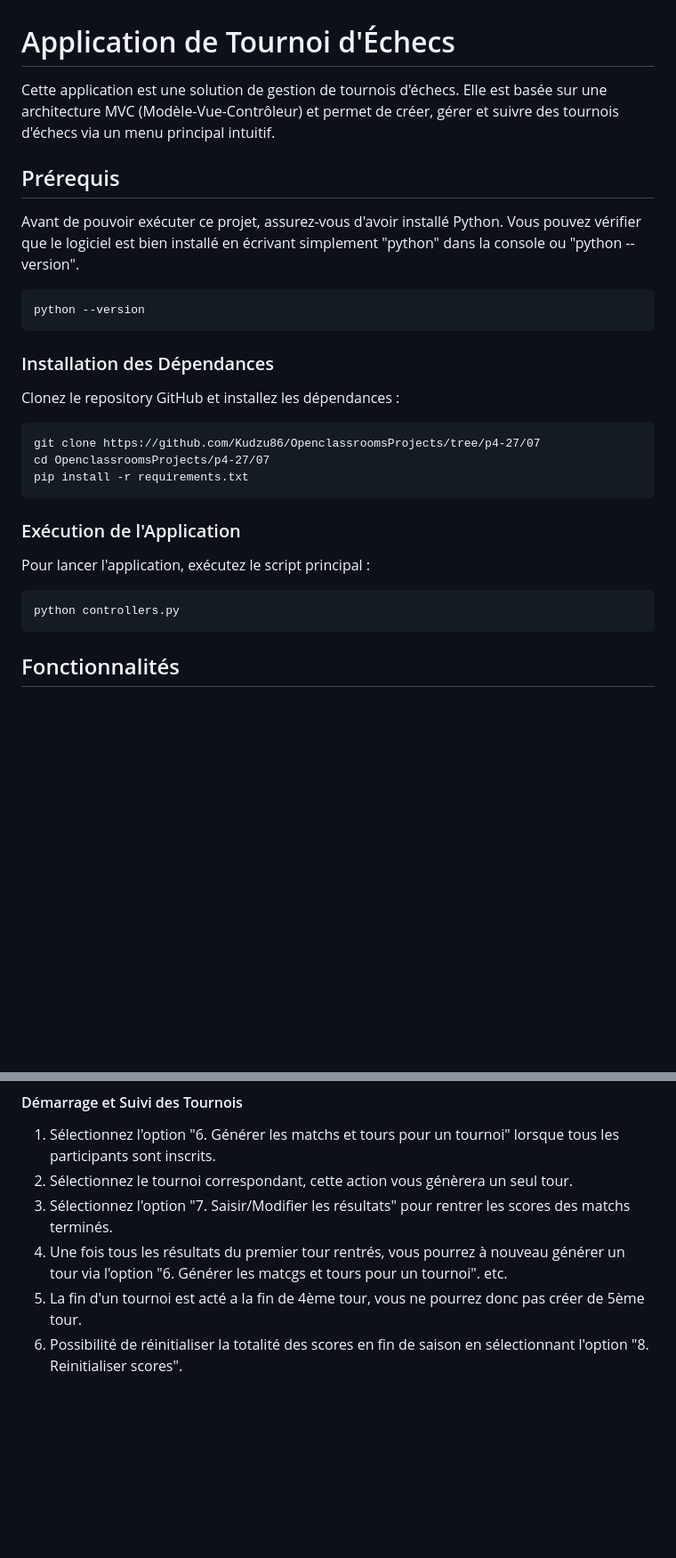
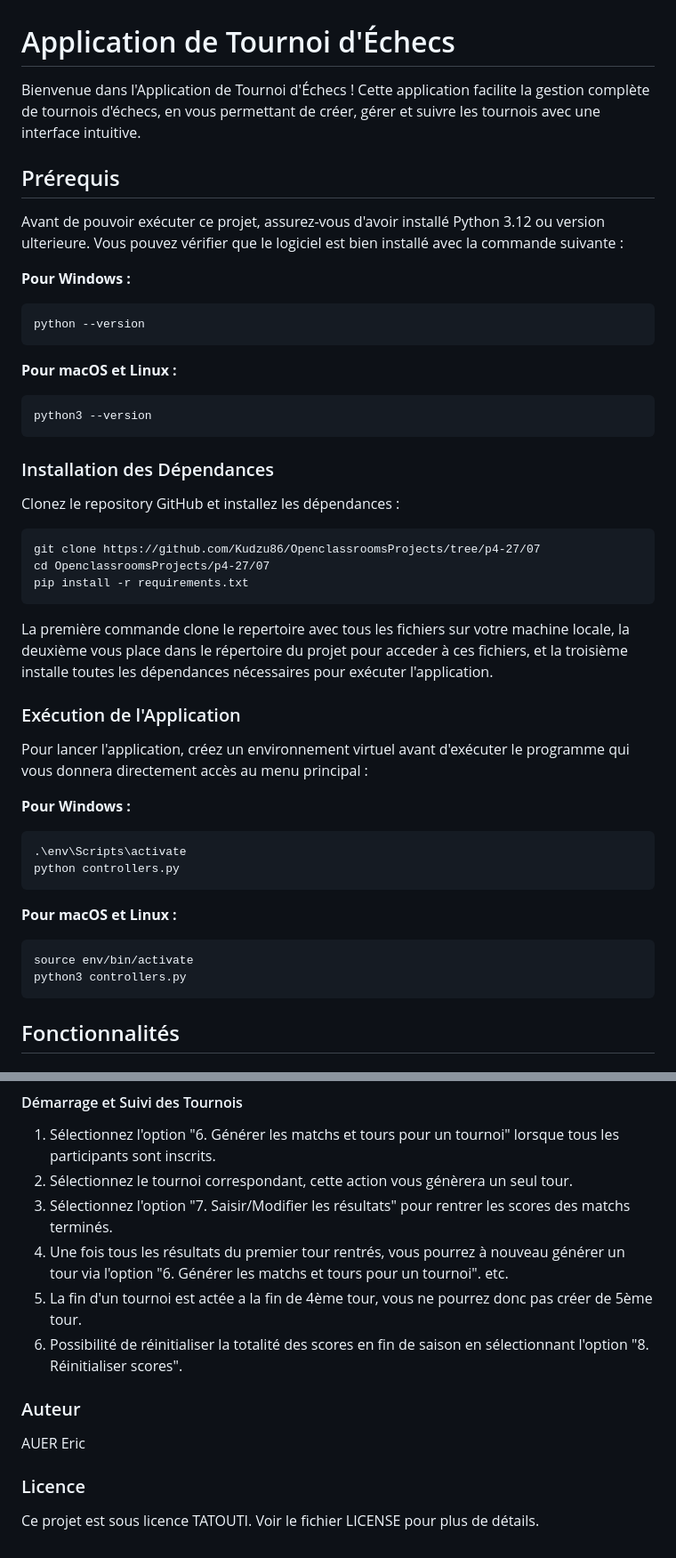
Before and after one commit to Kudzu86/OpenclassroomsProjects, a Markdown page: README.md, 2 parts joined by grey strips. Shown: that part at 89% size. Rendered like a GitHub page; blank space fills up the shorter version.

Commit message:
README.md FINAL
correction orthographe et ajout commande mac linux

````diff
--- a/README.md
+++ b/README.md
@@ -1,15 +1,20 @@
 # Application de Tournoi d'Échecs
 
-Cette application est une solution de gestion de tournois d'échecs. Elle est basée sur une architecture MVC (Modèle-Vue-Contrôleur) et permet de créer, gérer et suivre des tournois d'échecs via un menu principal intuitif.
+Bienvenue dans l'Application de Tournoi d'Échecs ! Cette application facilite la gestion complète de tournois d'échecs, en vous permettant de créer, gérer et suivre les tournois avec une interface intuitive.
 
 
 ## Prérequis
 
 
-Avant de pouvoir exécuter ce projet, assurez-vous d'avoir installé Python. Vous pouvez vérifier que le logiciel est bien installé en écrivant simplement "python" dans la console ou "python --version".
+Avant de pouvoir exécuter ce projet, assurez-vous d'avoir installé Python 3.12 ou version ulterieure. Vous pouvez vérifier que le logiciel est bien installé avec la commande suivante :
 
+**Pour Windows :**
 ```
 python --version
+```
+**Pour macOS et Linux :**
+```
+python3 --version
 ```
 
 
@@ -23,15 +28,23 @@ git clone https://github.com/Kudzu86/OpenclassroomsProjects/tree/p4-27/07
 cd OpenclassroomsProjects/p4-27/07
 pip install -r requirements.txt
 ```
+La première commande clone le repertoire avec tous les fichiers sur votre machine locale, la deuxième vous place dans le répertoire du projet pour acceder à ces fichiers, et la troisième installe toutes les dépendances nécessaires pour exécuter l'application.
 
 
 ### Exécution de l'Application
 
 
-Pour lancer l'application, exécutez le script principal :
+Pour lancer l'application, créez un environnement virtuel avant d'exécuter le programme qui vous donnera directement accès au menu principal :
 
+**Pour Windows :**
 ```
+.\env\Scripts\activate
 python controllers.py
+```
+**Pour macOS et Linux :**
+```
+source env/bin/activate
+python3 controllers.py
 ```
 
 
@@ -91,6 +104,17 @@ Le menu principal de l'application offre plusieurs onglets permettant différent
 1. Sélectionnez l'option "6. Générer les matchs et tours pour un tournoi" lorsque tous les participants sont inscrits.
 2. Sélectionnez le tournoi correspondant, cette action vous génèrera un seul tour.
 3. Sélectionnez l'option "7. Saisir/Modifier les résultats" pour rentrer les scores des matchs terminés.
-4. Une fois tous les résultats du premier tour rentrés, vous pourrez à nouveau générer un tour via l'option "6. Générer les matcgs et tours pour un tournoi". etc.
-5. La fin d'un tournoi est acté a la fin de 4ème tour, vous ne pourrez donc pas créer de 5ème tour.
-6. Possibilité de réinitialiser la totalité des scores en fin de saison en sélectionnant l'option "8. Reinitialiser scores".
+4. Une fois tous les résultats du premier tour rentrés, vous pourrez à nouveau générer un tour via l'option "6. Générer les matchs et tours pour un tournoi". etc.
+5. La fin d'un tournoi est actée a la fin de 4ème tour, vous ne pourrez donc pas créer de 5ème tour.
+6. Possibilité de réinitialiser la totalité des scores en fin de saison en sélectionnant l'option "8. Réinitialiser scores".
+
+
+### Auteur
+
+AUER Eric
+
+
+
+### Licence
+
+Ce projet est sous licence TATOUTI. Voir le fichier LICENSE pour plus de détails.
````
